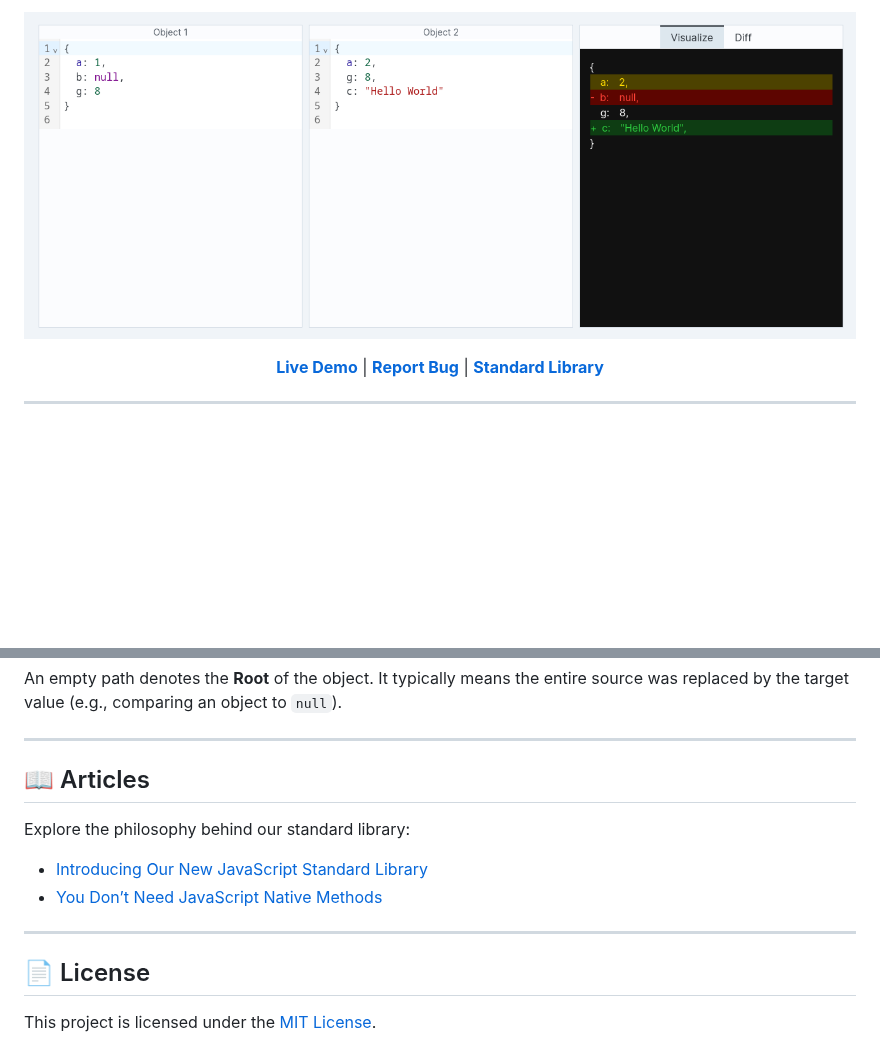
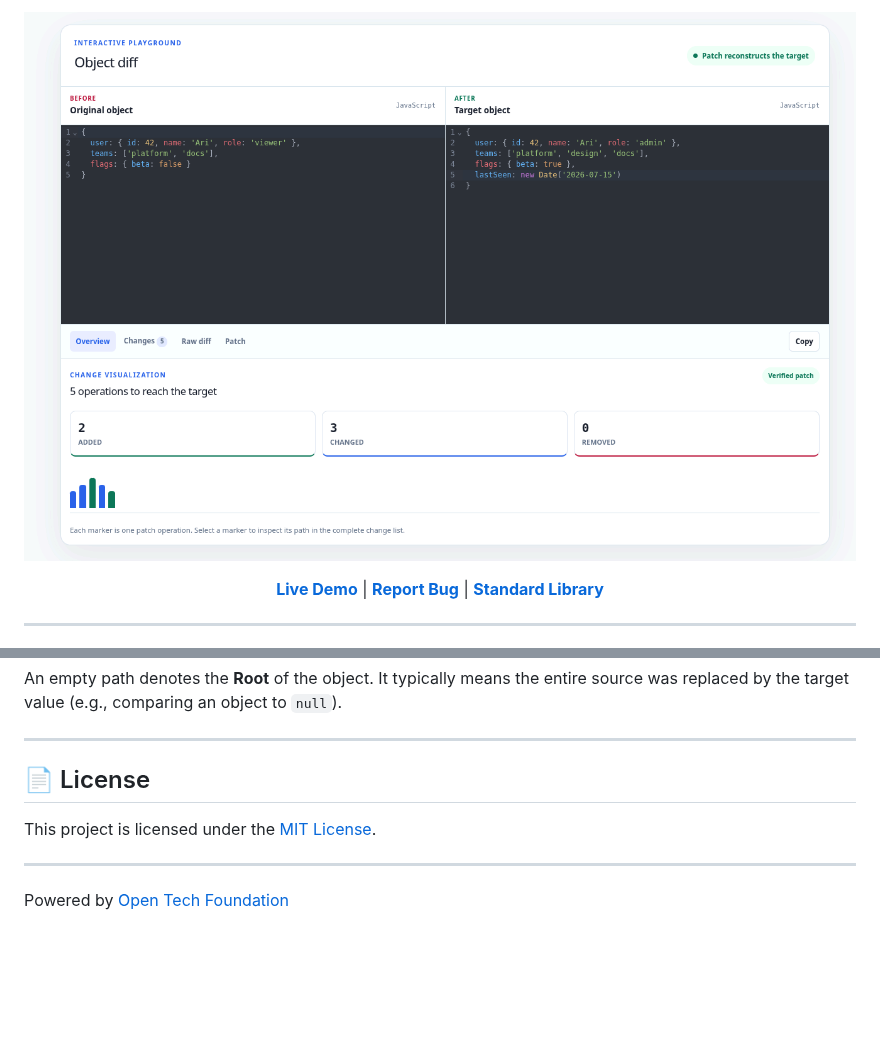
Before and after one commit to Open-Tech-Foundation/obj-diff, a Markdown page: packages/obj-diff/README.md, 2 parts joined by grey strips. GitHub-like rendering; pictures changed too: demo.png; blank space fills up the shorter version.

```diff
--- a/packages/obj-diff/README.md
+++ b/packages/obj-diff/README.md
@@ -248,14 +243,10 @@ An empty path denotes the **Root** of the object. It typically means the entire
 
 ---
 
-## 📖 Articles
+## 📄 License
 
-Explore the philosophy behind our standard library:
-- [Introducing Our New JavaScript Standard Library](https://ganapathy.hashnode.dev/introducing-our-new-javascript-standard-library)
-- [You Don’t Need JavaScript Native Methods](https://ganapathy.hashnode.dev/you-dont-need-javascript-native-methods)
+This project is licensed under the [MIT License](./LICENSE).
 
 ---
 
-## 📄 License
-
-This project is licensed under the [MIT License](./LICENSE).
+<p> Powered by <a href="https://opentechf.org">Open Tech Foundation</a></p>
```
Also changed, not shown: other parts of packages/obj-diff/README.md (+1 -6 lines), README.md (+4 -13 lines), 4 other files.
